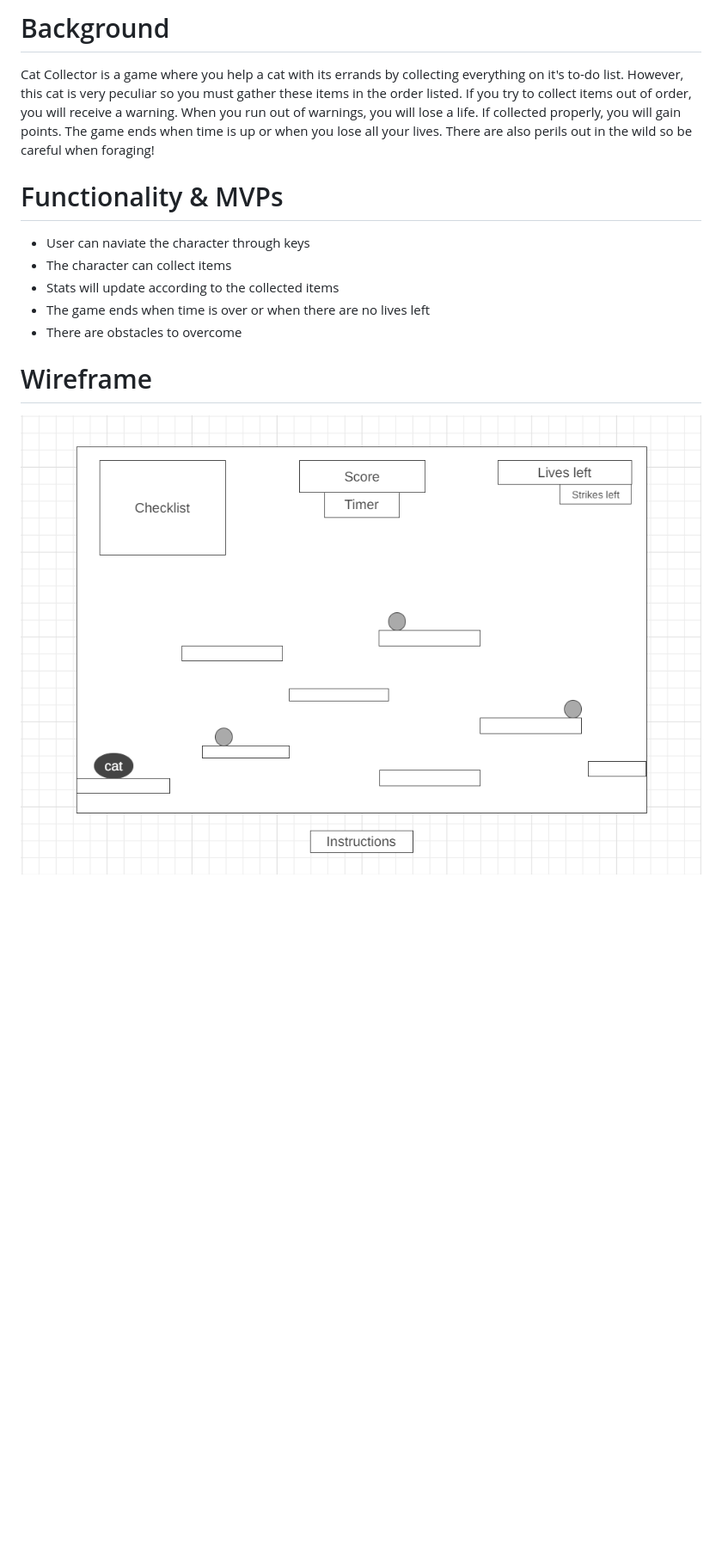
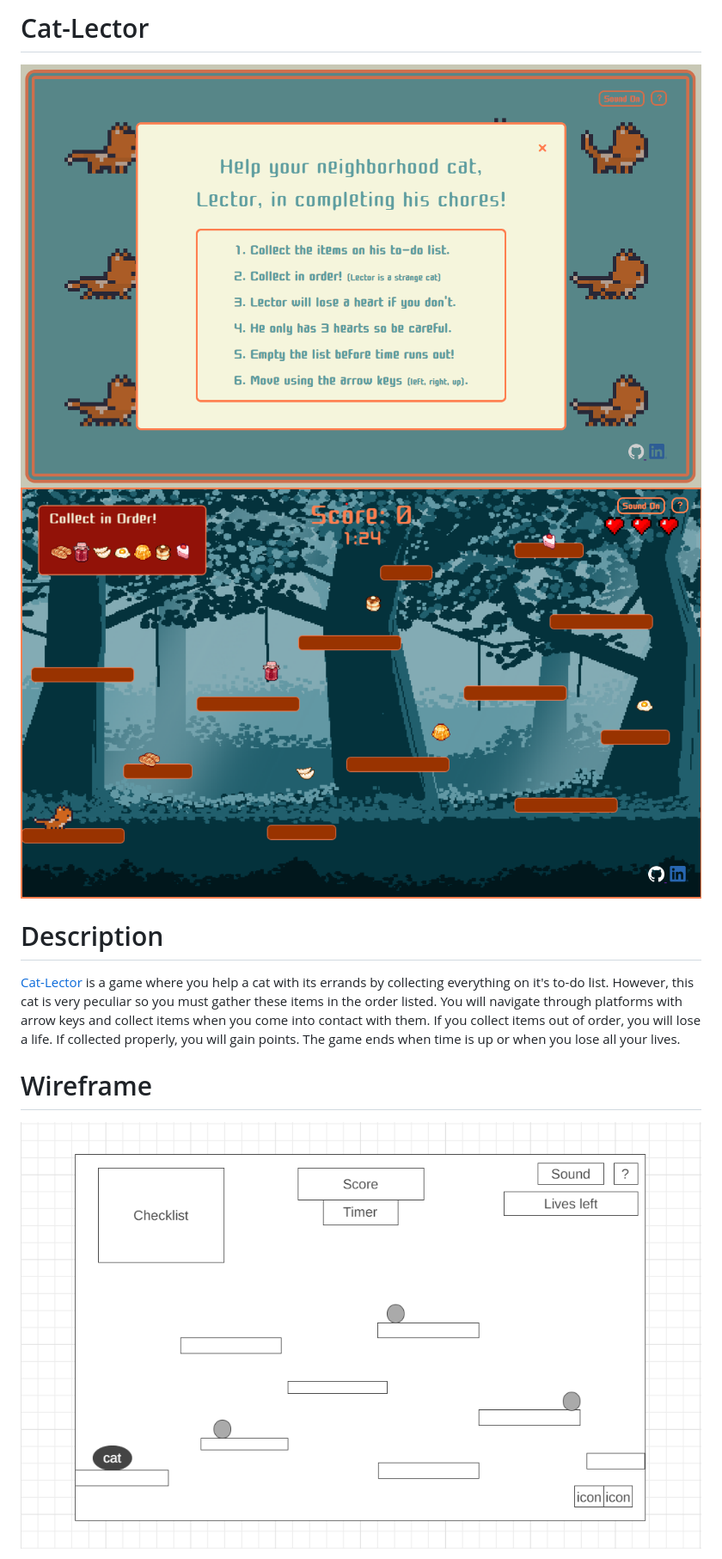
Before and after one commit to milner-chen/js_project, a Markdown page: README.md, the part around the change printed below. Shown: that part at 86% size. Drawn GitHub-style; pictures changed too: cat-lector-start.png (added), cat-lector.png (added), js_project_wireframe.png; blank space fills up the shorter version.

```diff
--- a/README.md
+++ b/README.md
@@ -1,12 +1,11 @@
-# Background
-Cat Collector is a game where you help a cat with its errands by collecting everything on it's to-do list. However, this cat is very peculiar so you must gather these items in the order listed. If you try to collect items out of order, you will receive a warning. When you run out of warnings, you will lose a life. If collected properly, you will gain points. The game ends when time is up or when you lose all your lives. There are also perils out in the wild so be careful when foraging!
+# Cat-Lector
 
-# Functionality & MVPs
-  - User can naviate the character through keys
-  - The character can collect items
-  - Stats will update according to the collected items
-  - The game ends when time is over or when there are no lives left
-  - There are obstacles to overcome
+![cat-lector-start](cat-lector-start.png)
+![cat-lector](cat-lector.png)
+
+# Description
+[Cat-Lector](https://milner-chen.github.io/js_project/) is a game where you help a cat with its errands by collecting everything on it's to-do list. However, this cat is very peculiar so you must gather these items in the order listed. You will navigate through platforms with arrow keys and collect items when you come into contact with them. If you collect items out of order, you will lose a life. If collected properly, you will gain points. The game ends when time is up or when you lose all your lives.
+<!-- There are also perils out in the wild so be careful when foraging! -->
 
 # Wireframe
 ![wireframe](./js_project_wireframe.png)
```
Also changed, not shown: other parts of README.md (+28 -10 lines).
